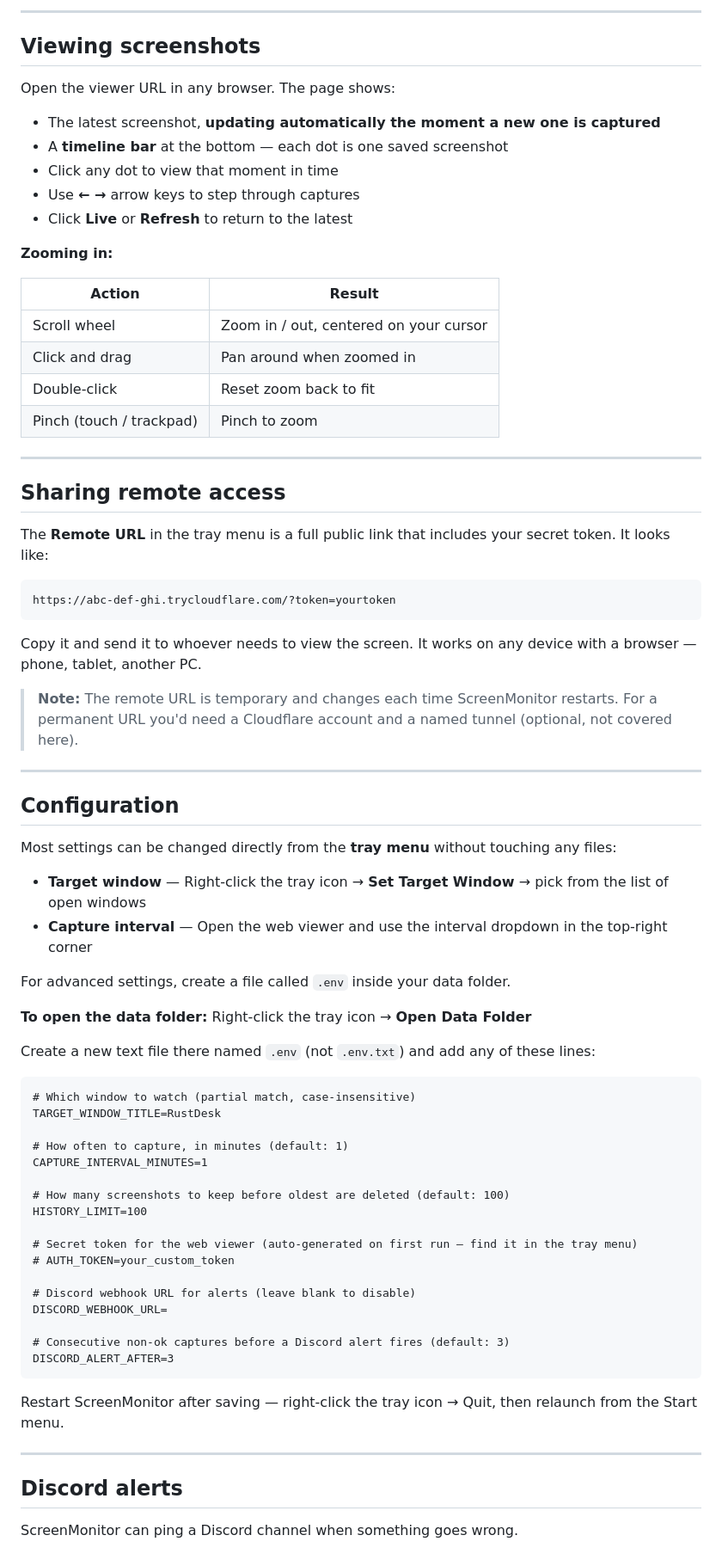
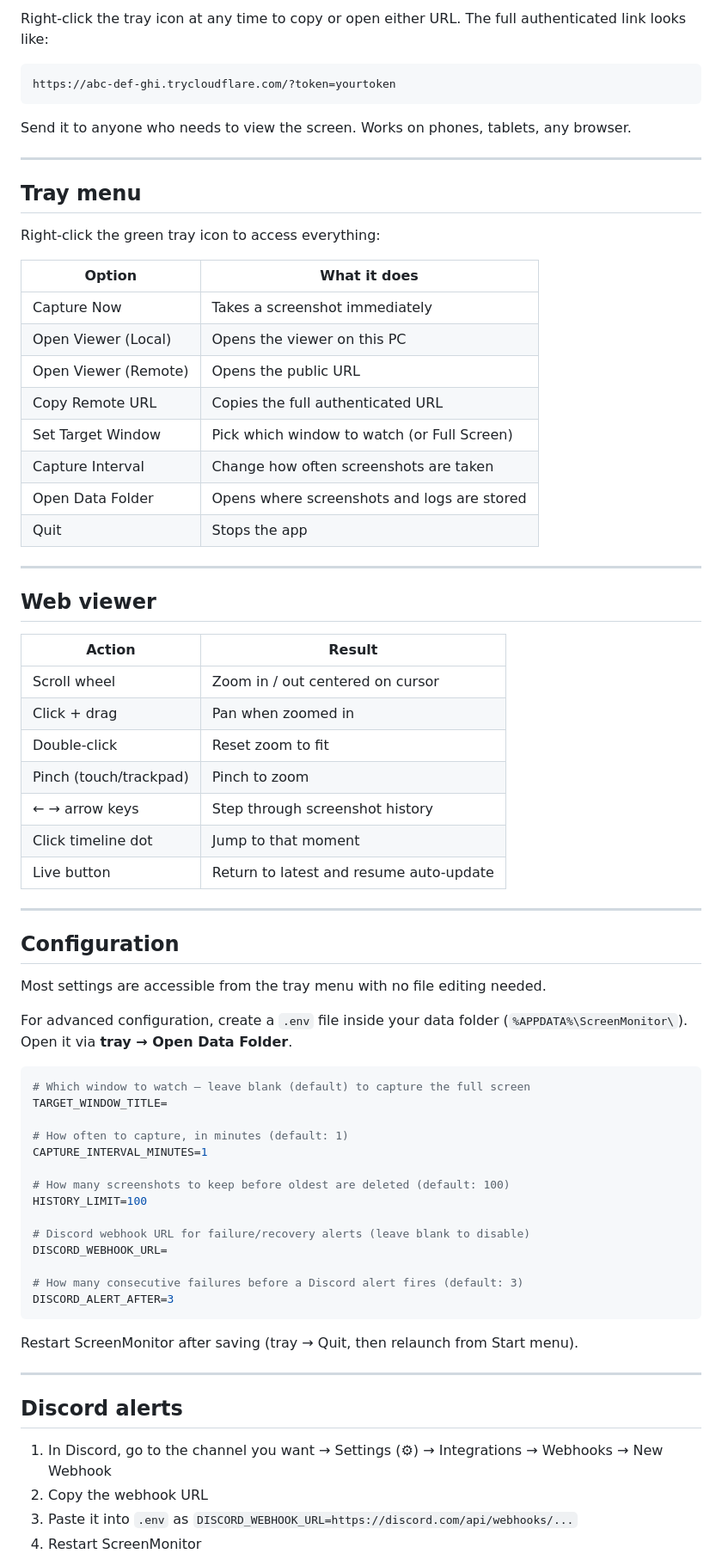
Before and after one commit to thedudebro11/screenshot-update-app, a Markdown page: README.md, the part around one of its changes. Shown at 86% size. Drawn GitHub-style.

````diff
--- a/README.md
+++ b/README.md
@@ -55,57 +68,53 @@ Within a few seconds you'll see two balloon notifications:
----
-
-## Viewing screenshots
-
-Open the viewer URL in any browser. The page shows:
-
-- The latest screenshot, **updating automatically the moment a new one is captured**
-- A **timeline bar** at the bottom — each dot is one saved screenshot
-- Click any dot to view that moment in time
-- Use **← →** arrow keys to step through captures
-- Click **Live** or **Refresh** to return to the latest
-
-**Zooming in:**
-
-| Action | Result |
-|---|---|
-| Scroll wheel | Zoom in / out, centered on your cursor |
-| Click and drag | Pan around when zoomed in |
-| Double-click | Reset zoom back to fit |
-| Pinch (touch / trackpad) | Pinch to zoom |
-
----
-
-## Sharing remote access
-
-The **Remote URL** in the tray menu is a full public link that includes your secret token. It looks like:
+Right-click the tray icon at any time to copy or open either URL. The full authenticated link looks like:
 
 ```
 https://abc-def-ghi.trycloudflare.com/?token=yourtoken
 ```
 
-Copy it and send it to whoever needs to view the screen. It works on any device with a browser — phone, tablet, another PC.
+Send it to anyone who needs to view the screen. Works on phones, tablets, any browser.
 
-> **Note:** The remote URL is temporary and changes each time ScreenMonitor restarts.
-> For a permanent URL you'd need a Cloudflare account and a named tunnel (optional, not covered here).
+---
+
+## Tray menu
+
+Right-click the green tray icon to access everything:
+
+| Option | What it does |
+|--------|-------------|
+| Capture Now | Takes a screenshot immediately |
+| Open Viewer (Local) | Opens the viewer on this PC |
+| Open Viewer (Remote) | Opens the public URL |
+| Copy Remote URL | Copies the full authenticated URL |
+| Set Target Window | Pick which window to watch (or Full Screen) |
+| Capture Interval | Change how often screenshots are taken |
+| Open Data Folder | Opens where screenshots and logs are stored |
+| Quit | Stops the app |
+
+---
+
+## Web viewer
+
+| Action | Result |
+|--------|--------|
+| Scroll wheel | Zoom in / out centered on cursor |
+| Click + drag | Pan when zoomed in |
+| Double-click | Reset zoom to fit |
+| Pinch (touch/trackpad) | Pinch to zoom |
+| ← → arrow keys | Step through screenshot history |
+| Click timeline dot | Jump to that moment |
+| Live button | Return to latest and resume auto-update |
 
 ---
 
 ## Configuration
 
-Most settings can be changed directly from the **tray menu** without touching any files:
+Most settings are accessible from the tray menu with no file editing needed.
 
-- **Target window** — Right-click the tray icon → **Set Target Window** → pick from the list of open windows
-- **Capture interval** — Open the web viewer and use the interval dropdown in the top-right corner
+For advanced configuration, create a `.env` file inside your data folder (`%APPDATA%\ScreenMonitor\`). Open it via **tray → Open Data Folder**.
 
-For advanced settings, create a file called `.env` inside your data folder.
-
-**To open the data folder:** Right-click the tray icon → **Open Data Folder**
-
-Create a new text file there named `.env` (not `.env.txt`) and add any of these lines:
-
-```
-# Which window to watch (partial match, case-insensitive)
-TARGET_WINDOW_TITLE=RustDesk
+```env
+# Which window to watch — leave blank (default) to capture the full screen
+TARGET_WINDOW_TITLE=
 
 # How often to capture, in minutes (default: 1)
 CAPTURE_INTERVAL_MINUTES=1
@@ -113,21 +122,21 @@ CAPTURE_INTERVAL_MINUTES=1
 # How many screenshots to keep before oldest are deleted (default: 100)
 HISTORY_LIMIT=100
 
-# Secret token for the web viewer (auto-generated on first run — find it in the tray menu)
-# AUTH_TOKEN=your_custom_token
-
-# Discord webhook URL for alerts (leave blank to disable)
+# Discord webhook URL for failure/recovery alerts (leave blank to disable)
 DISCORD_WEBHOOK_URL=
 
-# Consecutive non-ok captures before a Discord alert fires (default: 3)
+# How many consecutive failures before a Discord alert fires (default: 3)
 DISCORD_ALERT_AFTER=3
 ```
 
-Restart ScreenMonitor after saving — right-click the tray icon → Quit, then relaunch from the Start menu.
+Restart ScreenMonitor after saving (tray → Quit, then relaunch from Start menu).
 
 ---
 
 ## Discord alerts
 
-ScreenMonitor can ping a Discord channel when something goes wrong.
+1. In Discord, go to the channel you want → Settings (⚙) → Integrations → Webhooks → New Webhook
+2. Copy the webhook URL
+3. Paste it into `.env` as `DISCORD_WEBHOOK_URL=https://discord.com/api/webhooks/...`
+4. Restart ScreenMonitor
 
````
Also changed, not shown: other parts of README.md (+67 -74 lines).
